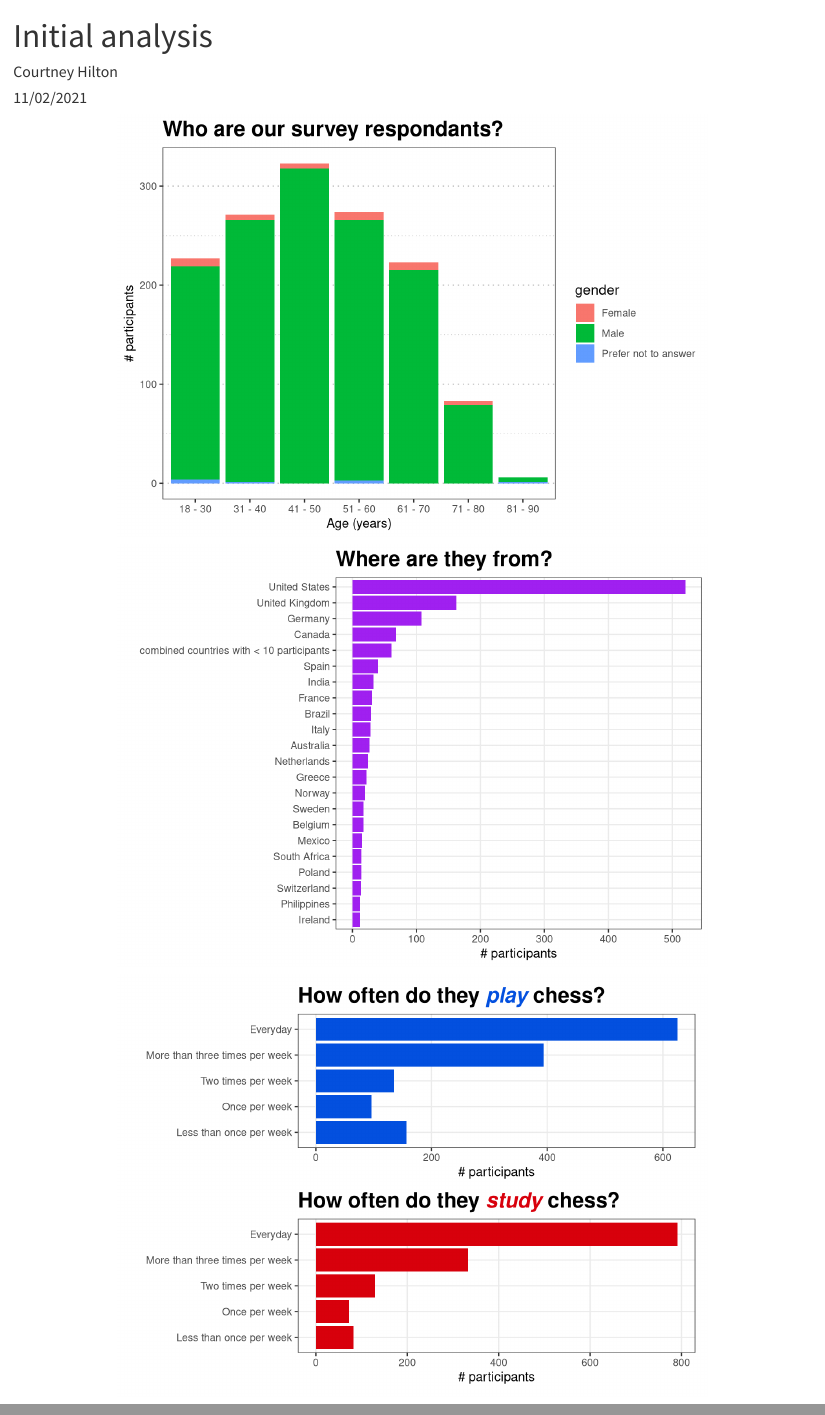
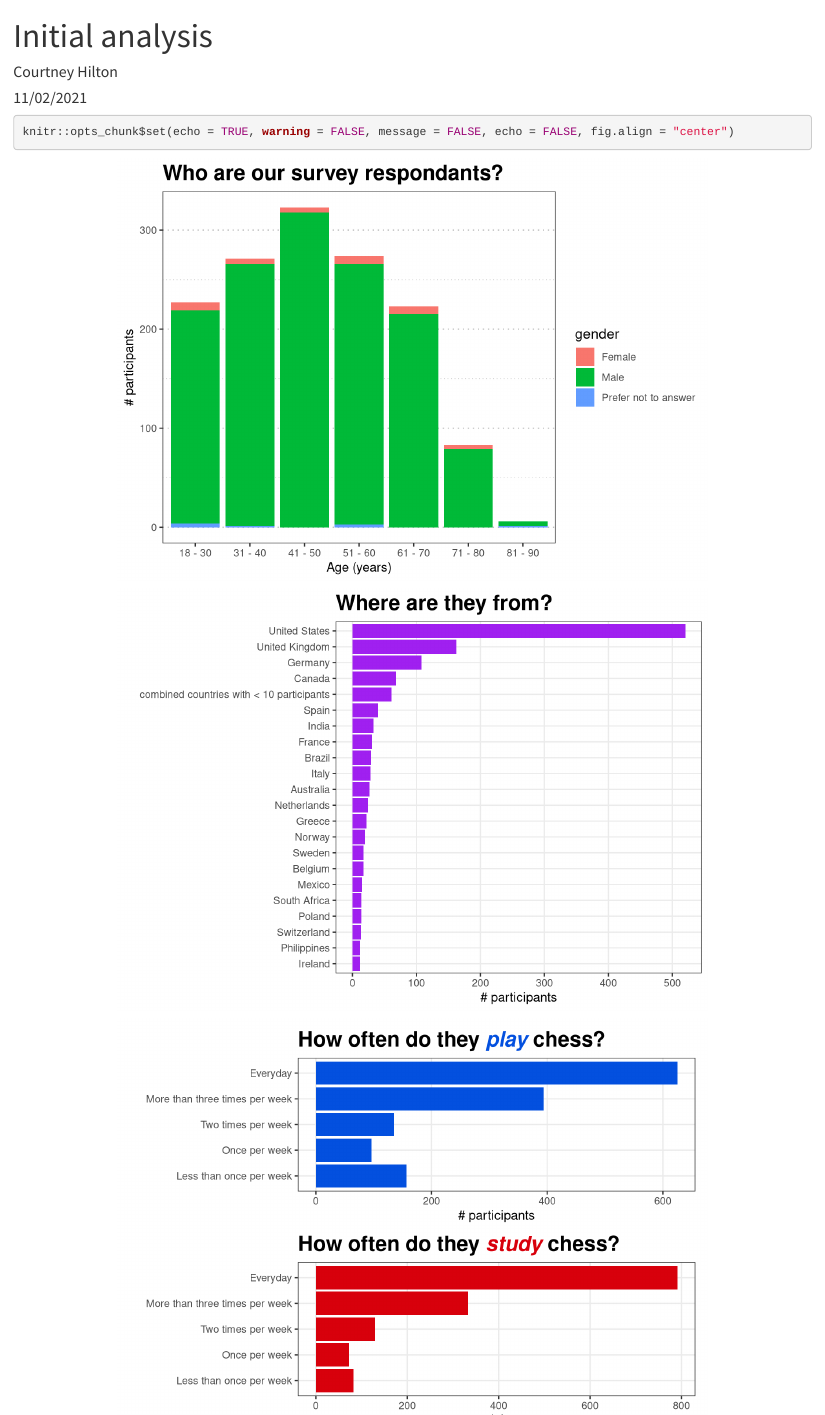
Before and after one commit to Stiltstiltstilts/chess_learning_project, an R Markdown document (analysis/analysis.Rmd): the page in a window 1100 px wide, from its top, and a second part further down, joined at a grey line. Rendered offline with R 4.5, knitr and Pandoc, with nearby package versions; code that draws random numbers runs with fixed seeds of ours; some code elsewhere in the file could not run offline.

Commit message:
Cleaning .rmd

````diff
--- a/analysis/analysis.Rmd
+++ b/analysis/analysis.Rmd
@@ -7,11 +7,15 @@ output:
     theme: lumen
 ---
 
-```{r load_libs_and_data, include=FALSE}
-# Set default .rmd parameters
+```{r rmd_params}
+
 knitr::opts_chunk$set(echo = TRUE, warning = FALSE, message = FALSE, echo = FALSE, fig.align = "center")
 
-# Load libraries
+```
+
+
+```{r load_libraries}
+
 library(pacman)
 p_load(tidyverse,
        patchwork,
@@ -32,13 +28,32 @@ load(here::here("data", "preprocessed_questionnaire.RData"))
 
 ```
 
+```{r load_data}
+
+# checks if preprocessed data exists, if not: runs script
+# (!!you should also run script if you have updated the data)
+if (!file.exists(here("data", "preprocessed_questionnaire.RData"))) {
+  source(here("analysis", "preprocessing_questionnaire.R"))
+}
+
+# Load preprocessed data
+load(here("data", "preprocessed_questionnaire.RData"))
+
+```
+
+
+
 ```{r custom_plotting_themes}
 
+# create clean custom theme
 custom_theme <- theme_bw() +
   theme(panel.grid.minor.x = element_blank(),
         legend.title = element_text(size = 12),
         legend.text = element_text(color = "grey30"),
         plot.title = element_text(size = 18, face = "bold"))
+
+# set as default
+theme_set(custom_theme)
 
 ```
 
@@ -50,7 +65,6 @@ ggplot(data_clean,
   geom_histogram(stat = "count") +
   labs(title = "Who are our survey respondants?",
        x = "Age (years)", y = "# participants") +
-  custom_theme +
   theme(panel.grid.major.x = element_blank(),
         panel.grid.major.y = element_line(color = 'grey',
                                           linetype = 'dotted'),
@@ -74,8 +88,8 @@ ggplot(filter(countries, n > 10),
   coord_flip() +
   labs(title = "Where are they from?",
        y = "# participants",
-       x = "") +
-  custom_theme
+       x = "")
+
 
 ```
 
@@ -89,7 +103,6 @@ play_plot <- ggplot(data_clean,
   coord_flip() +
   labs(title = "How often do they <i style='color:#0350df;'>play</i> chess?",
        x = "", y = "# participants") +
-  custom_theme +
   theme(plot.title = ggtext::element_markdown())
 
 # how often study chess
@@ -99,7 +112,6 @@ study_plot <- ggplot(data_clean,
   coord_flip() +
   labs(title = "How often do they <i style='color:#d8000c;'>study</i> chess?",
        x = "", y = "# participants") +
-  custom_theme +
   theme(plot.title = ggtext::element_markdown())
 
 play_plot / study_plot
````
Also changed, not shown: analysis/analysis.Rmd (8 more changed lines), 1 other file.
